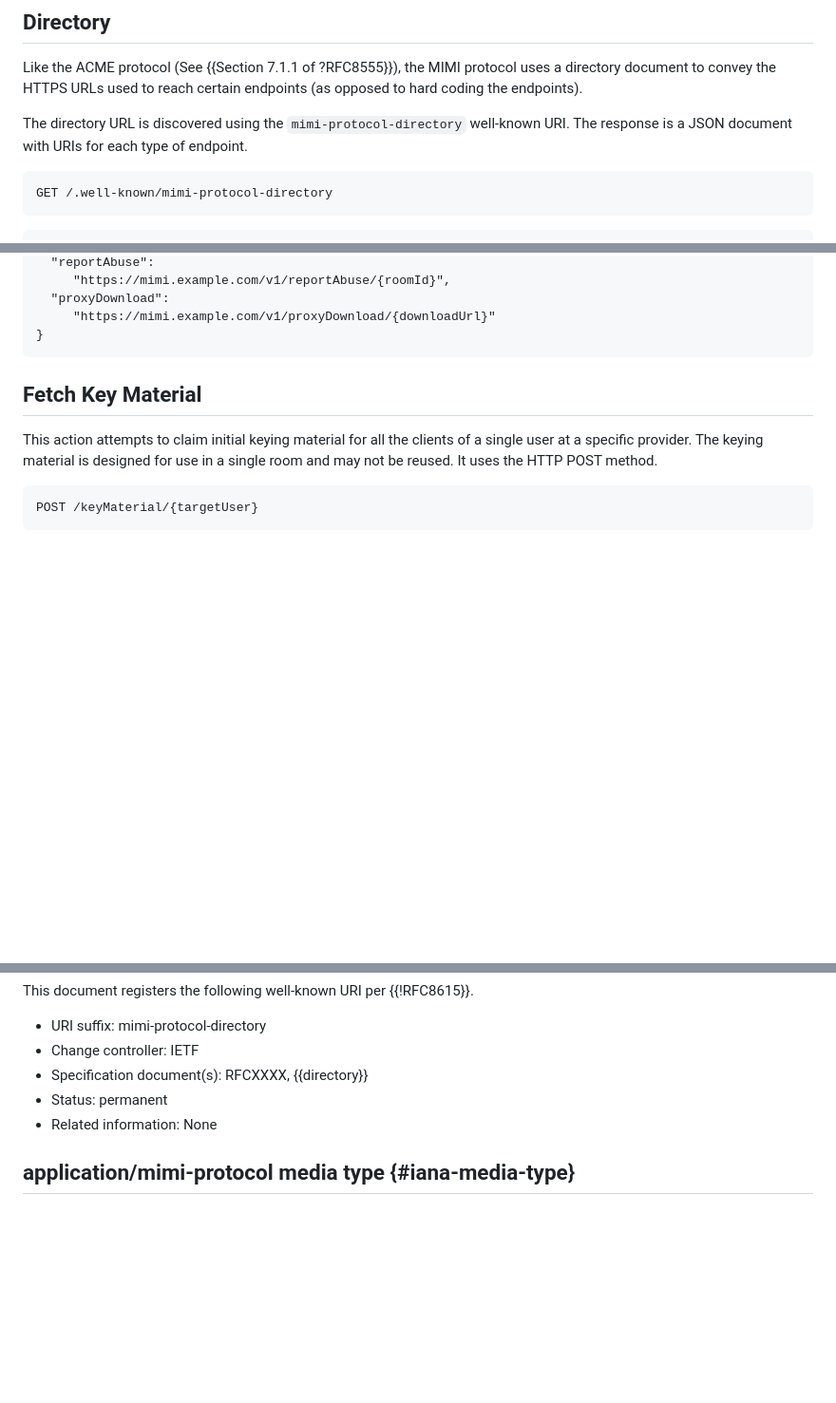
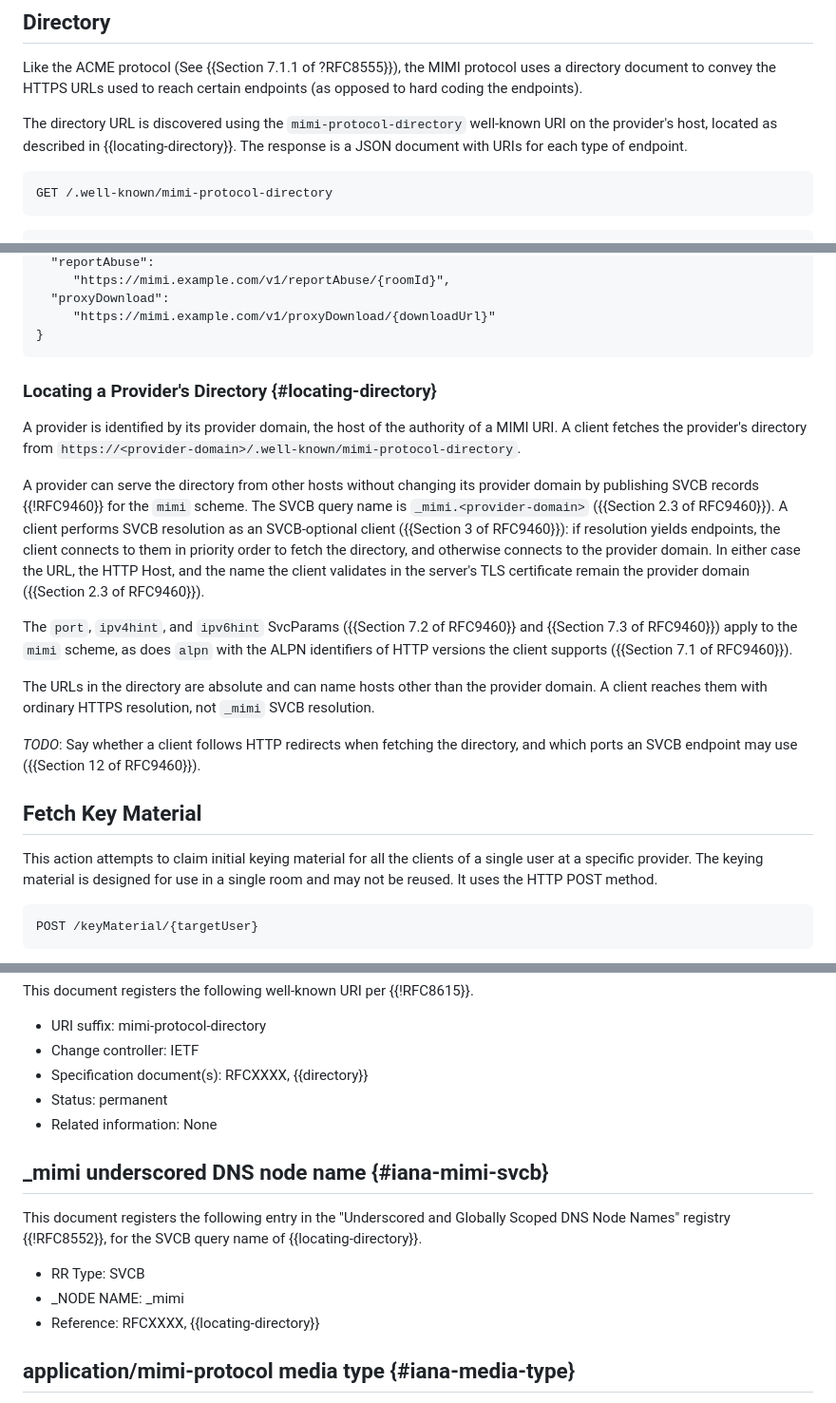
Before and after one commit to ietf-wg-mimi/mimi-protocol, a Markdown page: draft-ietf-mimi-protocol.md, 3 parts joined by grey strips. Shown at 95% size. Drawn GitHub-style; blank space fills up the shorter version.

Commit message:
locate a provider's directory with SVCB or the provider domain
Section 5.1 named the well-known URI but not the host. Fetch from
https://<provider-domain>/.well-known/mimi-protocol-directory, and let a
provider delegate to other hosts with SVCB records at _mimi.<domain>
(RFC 9460), validating TLS for the provider domain. Register _mimi in
the RFC 8552 registry. Redirects and SVCB port limits are left as TODO.

```diff
--- a/draft-ietf-mimi-protocol.md
+++ b/draft-ietf-mimi-protocol.md
@@ -741,7 +741,8 @@ to convey the HTTPS URLs used to reach certain endpoints (as opposed to hard
 coding the endpoints).
 
 The directory URL is discovered using the `mimi-protocol-directory` well-known
-URI. The response is a JSON document with URIs for each type of endpoint.
+URI on the provider's host, located as described in {{locating-directory}}.
+The response is a JSON document with URIs for each type of endpoint.
 
 ~~~
 GET /.well-known/mimi-protocol-directory
@@ -769,6 +770,35 @@ GET /.well-known/mimi-protocol-directory
      "https://mimi.example.com/v1/proxyDownload/{downloadUrl}"
 }
 ~~~
+
+### Locating a Provider's Directory {#locating-directory}
+
+A provider is identified by its provider domain, the host of the authority of
+a MIMI URI. A client fetches the provider's directory from
+`https://<provider-domain>/.well-known/mimi-protocol-directory`.
+
+A provider can serve the directory from other hosts without changing its
+provider domain by publishing SVCB records {{!RFC9460}} for the `mimi` scheme.
+The SVCB query name is `_mimi.<provider-domain>` ({{Section 2.3 of RFC9460}}).
+A client performs SVCB resolution as an SVCB-optional client
+({{Section 3 of RFC9460}}): if resolution yields endpoints, the client
+connects to them in priority order to fetch the directory, and otherwise
+connects to the provider domain. In either case the URL, the HTTP Host, and
+the name the client validates in the server's TLS certificate remain the
+provider domain ({{Section 2.3 of RFC9460}}).
+
+The `port`, `ipv4hint`, and `ipv6hint` SvcParams
+({{Section 7.2 of RFC9460}} and {{Section 7.3 of RFC9460}}) apply to the `mimi` scheme, as does
+`alpn` with the ALPN identifiers of HTTP versions the client supports
+({{Section 7.1 of RFC9460}}).
+
+The URLs in the directory are absolute and can name hosts other than the
+provider domain. A client reaches them with ordinary HTTPS resolution, not
+`_mimi` SVCB resolution.
+
+*TODO*: Say whether a client follows HTTP redirects when fetching the
+directory, and which ports an SVCB endpoint may use
+({{Section 12 of RFC9460}}).
 
 ## Fetch Key Material
 
@@ -2551,6 +2581,16 @@ This document registers the following well-known URI per {{!RFC8615}}.
 - Status: permanent
 - Related information: None
 
+## _mimi underscored DNS node name {#iana-mimi-svcb}
+
+This document registers the following entry in the "Underscored and Globally
+Scoped DNS Node Names" registry {{!RFC8552}}, for the SVCB query name of
+{{locating-directory}}.
+
+- RR Type: SVCB
+- _NODE NAME: _mimi
+- Reference: RFCXXXX, {{locating-directory}}
+
 ## application/mimi-protocol media type {#iana-media-type}
 
 This document registers the `application/mimi-protocol` media type per
```
